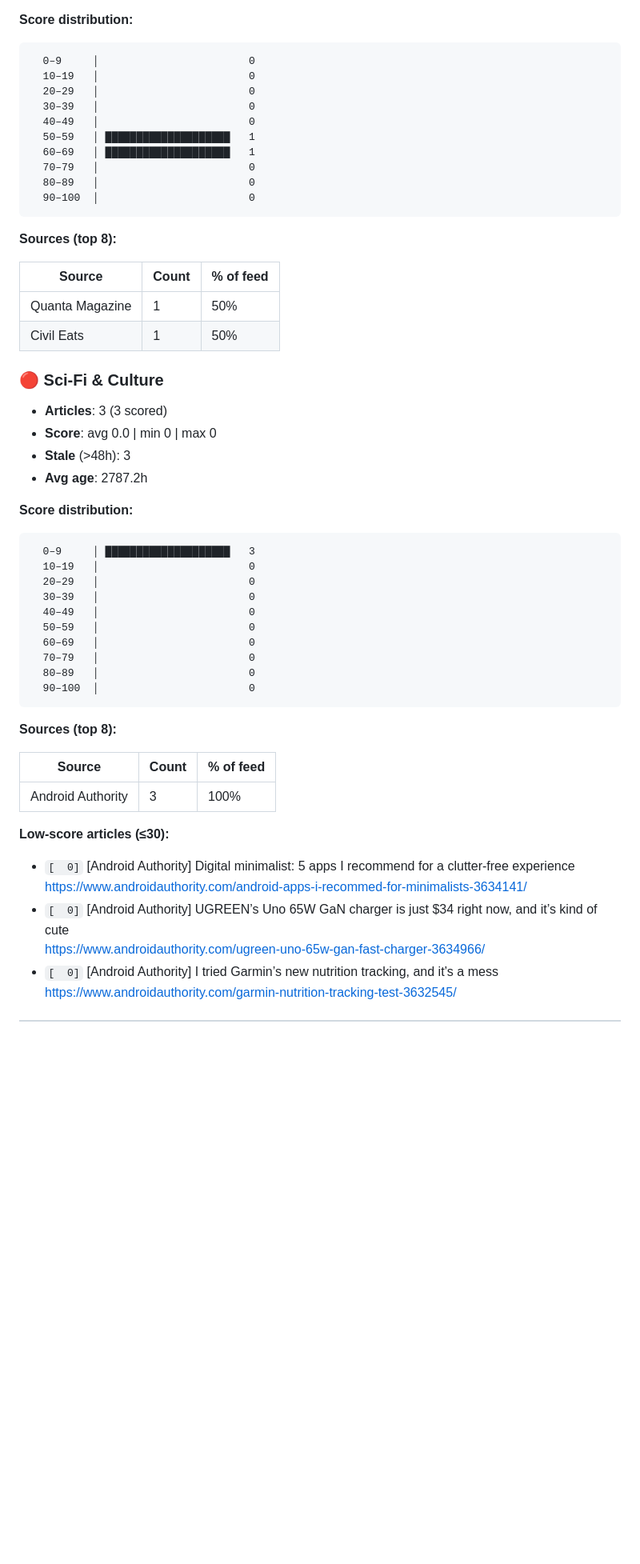
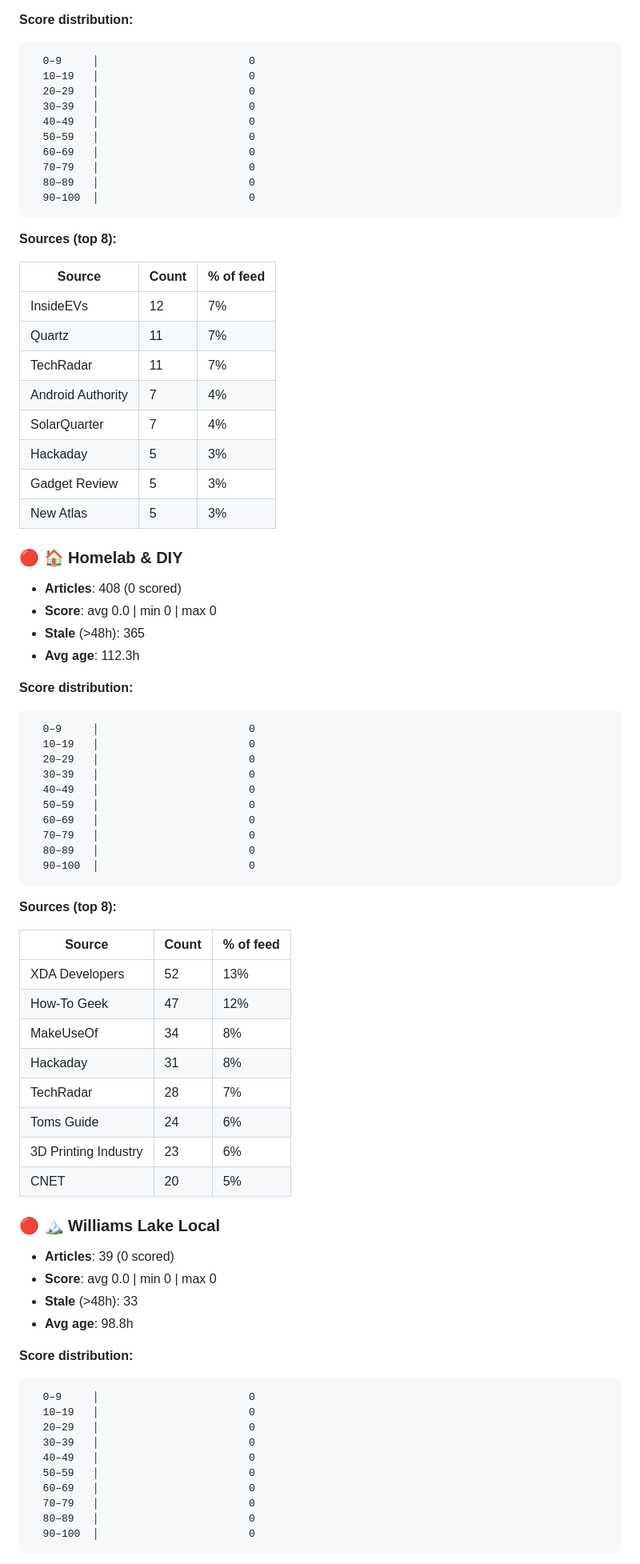
Before and after one commit to zirnhelt/super-rss-feed, a Markdown page: FEED_REVIEW_2026-05-20.md, the part around one of its changes. Shown at 80% size. Rendered like a GitHub page; blank space fills up the shorter version.

Commit message:
Add feed review report [skip ci]

````diff
--- a/FEED_REVIEW_2026-05-20.md
+++ b/FEED_REVIEW_2026-05-20.md
@@ -273,34 +73,6 @@ _Generated: 2026-05-20 15:12 UTC_
 **Score distribution:**
 ```
   0–9     │                        0
-  10–19   │                        0
-  20–29   │                        0
-  30–39   │                        0
-  40–49   │                        0
-  50–59   │ ████████████████████   1
-  60–69   │ ████████████████████   1
-  70–79   │                        0
-  80–89   │                        0
-  90–100  │                        0
-```
-
-**Sources (top 8):**
-
-| Source | Count | % of feed |
-|--------|-------|-----------|
-| Quanta Magazine | 1 | 50% |
-| Civil Eats | 1 | 50% |
-
-### 🔴 Sci-Fi & Culture
-
-- **Articles**: 3 (3 scored)
-- **Score**: avg 0.0 | min 0 | max 0
-- **Stale** (>48h): 3
-- **Avg age**: 2787.2h
-
-**Score distribution:**
-```
-  0–9     │ ████████████████████   3
   10–19   │                        0
   20–29   │                        0
   30–39   │                        0
@@ -316,13 +88,67 @@ _Generated: 2026-05-20 15:12 UTC_
 
 | Source | Count | % of feed |
 |--------|-------|-----------|
-| Android Authority | 3 | 100% |
+| InsideEVs | 12 | 7% |
+| Quartz | 11 | 7% |
+| TechRadar | 11 | 7% |
+| Android Authority | 7 | 4% |
+| SolarQuarter | 7 | 4% |
+| Hackaday | 5 | 3% |
+| Gadget Review | 5 | 3% |
+| New Atlas | 5 | 3% |
 
-**Low-score articles (≤30):**
+### 🔴 🏠 Homelab & DIY
 
-- `[  0]` [Android Authority] Digital minimalist: 5 apps I recommend for a clutter-free experience
-  <https://www.androidauthority.com/android-apps-i-recommed-for-minimalists-3634141/>
-- `[  0]` [Android Authority] UGREEN’s Uno 65W GaN charger is just $34 right now, and it’s kind of cute
-  <https://www.androidauthority.com/ugreen-uno-65w-gan-fast-charger-3634966/>
-- `[  0]` [Android Authority] I tried Garmin’s new nutrition tracking, and it’s a mess
-  <https://www.androidauthority.com/garmin-nutrition-tracking-test-3632545/>
+- **Articles**: 408 (0 scored)
+- **Score**: avg 0.0 | min 0 | max 0
+- **Stale** (>48h): 365
+- **Avg age**: 112.3h
+
+**Score distribution:**
+```
+  0–9     │                        0
+  10–19   │                        0
+  20–29   │                        0
+  30–39   │                        0
+  40–49   │                        0
+  50–59   │                        0
+  60–69   │                        0
+  70–79   │                        0
+  80–89   │                        0
+  90–100  │                        0
+```
+
+**Sources (top 8):**
+
+| Source | Count | % of feed |
+|--------|-------|-----------|
+| XDA Developers | 52 | 13% |
+| How-To Geek | 47 | 12% |
+| MakeUseOf | 34 | 8% |
+| Hackaday | 31 | 8% |
+| TechRadar | 28 | 7% |
+| Toms Guide | 24 | 6% |
+| 3D Printing Industry | 23 | 6% |
+| CNET | 20 | 5% |
+
+### 🔴 🏔️ Williams Lake Local
+
+- **Articles**: 39 (0 scored)
+- **Score**: avg 0.0 | min 0 | max 0
+- **Stale** (>48h): 33
+- **Avg age**: 98.8h
+
+**Score distribution:**
+```
+  0–9     │                        0
+  10–19   │                        0
+  20–29   │                        0
+  30–39   │                        0
+  40–49   │                        0
+  50–59   │                        0
+  60–69   │                        0
+  70–79   │                        0
+  80–89   │                        0
+  90–100  │                        0
+```
+
````
Also changed, not shown: other parts of FEED_REVIEW_2026-05-20.md (+155 -233 lines).
